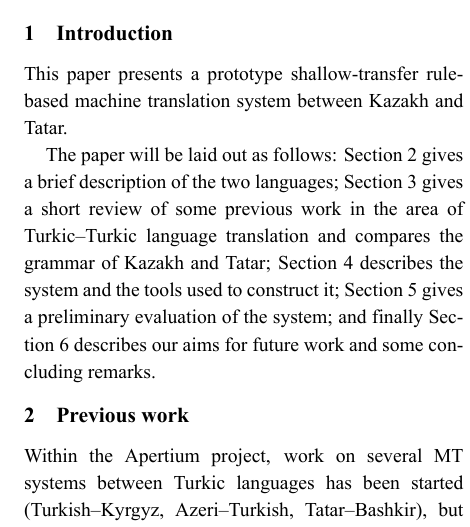
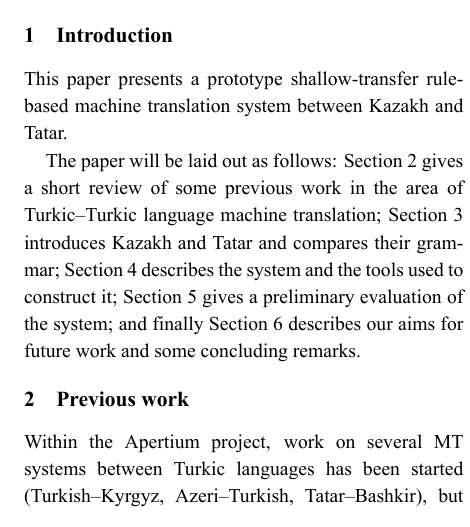
Before and after one commit to apertium/apertium-kaz-tat, a LaTeX paper (paper/paper.tex): part of one column of page 1 of 8, cut so that both start at the same text. The pictures show the PDF file paper/paper.pdf that the author committed with the source.

Commit message:
list of minor fixes ''The contents of Sections 2 and 3 do not correspond to the description given in Section 1.''

```diff
--- a/paper/paper.tex
+++ b/paper/paper.tex
@@ -145,9 +145,7 @@ This paper presents a bidirectional machine translation system between Kazakh an
 This paper presents a prototype shallow-transfer rule-based machine translation
 system between Kazakh and Tatar.
 
-The paper will be laid out as follows: Section~\ref{sec:prev}\ gives a brief
-description of the two languages; Section~\ref{sec:lang}\ gives a short review
-of some previous work in the area of Turkic--Turkic language translation and compares the grammar of Kazakh and Tatar;
+The paper will be laid out as follows: Section~\ref{sec:prev}\ gives a short review of some previous work in the area of Turkic--Turkic language machine translation; Section~\ref{sec:lang} introduces Kazakh and Tatar and compares their grammar;
 Section~\ref{sec:sys}\ describes the system and the tools used to construct it;
 Section~\ref{sec:eval}\ gives a preliminary evaluation of the system; and
 finally Section~\ref{sec:conc}\ describes our aims for future work and some
```
Also changed, not shown: paper/paper.pdf.
